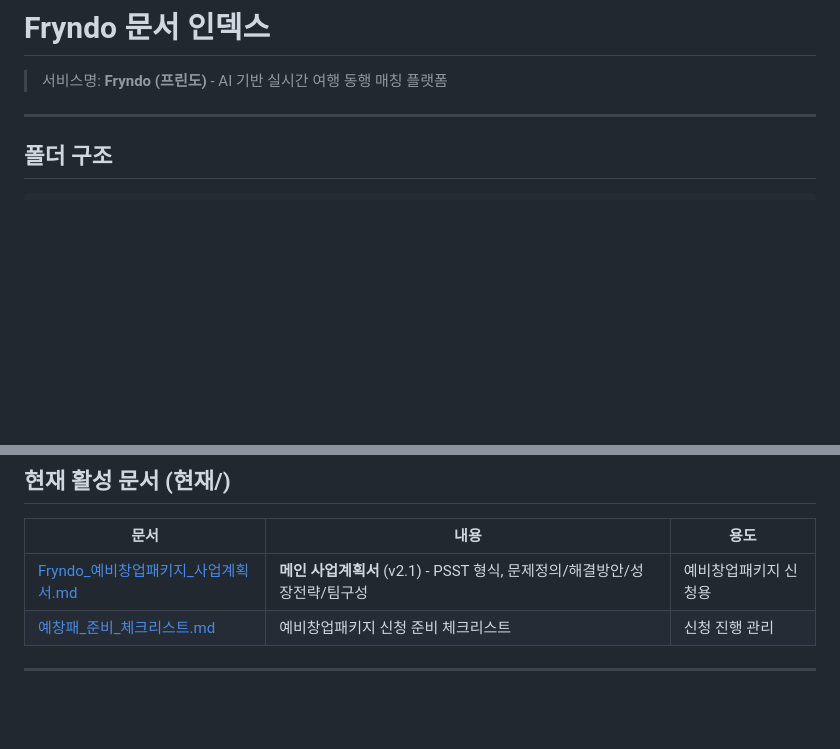
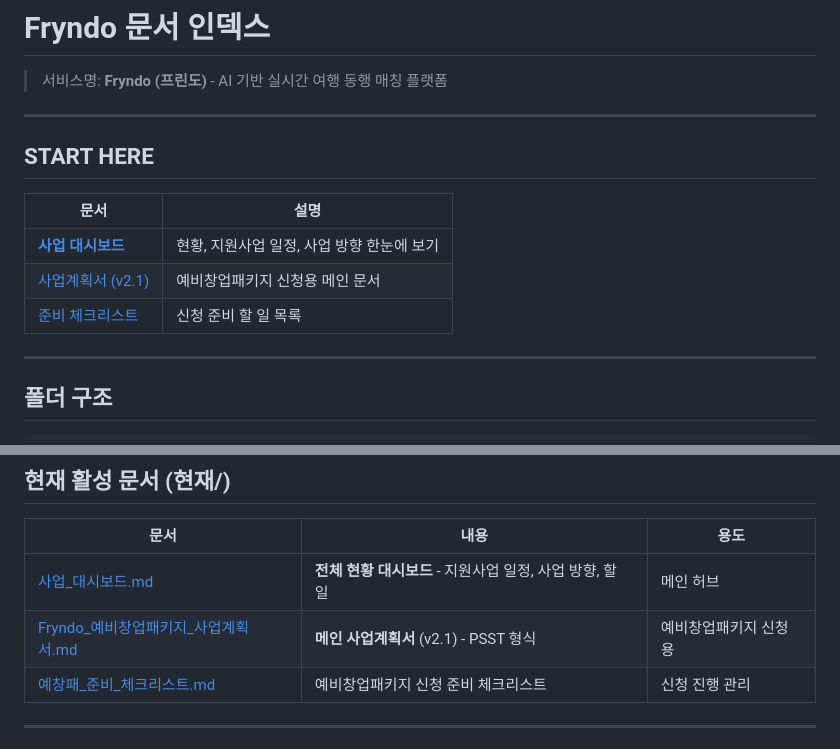
Before and after one commit to araeLaver/down, a Markdown page: docs/README.md, 2 parts joined by grey strips. GitHub-like rendering; blank space fills up the shorter version.

```diff
--- a/docs/README.md
+++ b/docs/README.md
@@ -1,6 +1,16 @@
 # Fryndo 문서 인덱스
 
 > 서비스명: **Fryndo (프린도)** - AI 기반 실시간 여행 동행 매칭 플랫폼
+
+---
+
+## START HERE
+
+| 문서 | 설명 |
+|------|------|
+| **[사업 대시보드](./현재/사업_대시보드.md)** | 현황, 지원사업 일정, 사업 방향 한눈에 보기 |
+| [사업계획서 (v2.1)](./현재/Fryndo_예비창업패키지_사업계획서.md) | 예비창업패키지 신청용 메인 문서 |
+| [준비 체크리스트](./현재/예창패_준비_체크리스트.md) | 신청 준비 할 일 목록 |
 
 ---
 
@@ -25,7 +35,8 @@ docs/
 
 | 문서 | 내용 | 용도 |
 |------|------|------|
-| [Fryndo_예비창업패키지_사업계획서.md](./현재/Fryndo_예비창업패키지_사업계획서.md) | **메인 사업계획서** (v2.1) - PSST 형식, 문제정의/해결방안/성장전략/팀구성 | 예비창업패키지 신청용 |
+| [사업_대시보드.md](./현재/사업_대시보드.md) | **전체 현황 대시보드** - 지원사업 일정, 사업 방향, 할 일 | 메인 허브 |
+| [Fryndo_예비창업패키지_사업계획서.md](./현재/Fryndo_예비창업패키지_사업계획서.md) | **메인 사업계획서** (v2.1) - PSST 형식 | 예비창업패키지 신청용 |
 | [예창패_준비_체크리스트.md](./현재/예창패_준비_체크리스트.md) | 예비창업패키지 신청 준비 체크리스트 | 신청 진행 관리 |
 
 ---
```
Also changed, not shown: docs/현재/사업_대시보드.md (added, +235 -0 lines).
